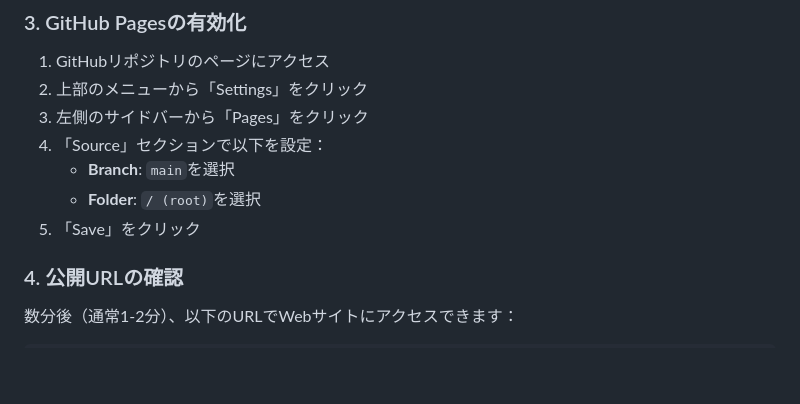
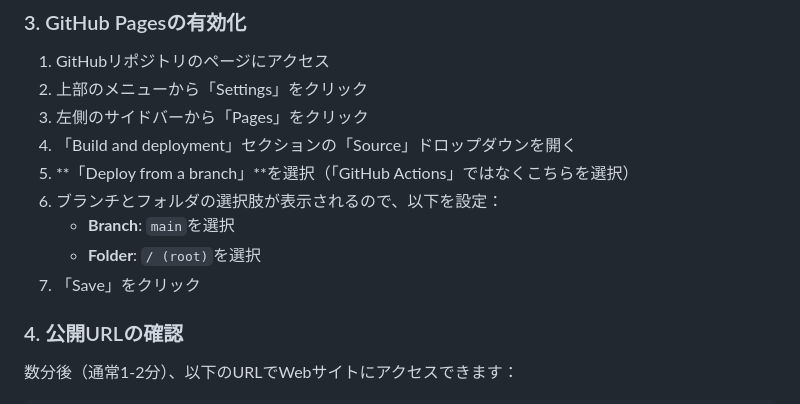
Before and after one commit to honma-0031/AI_bukatsu, a Markdown page: README.md, the part around the change. GitHub-like rendering; blank space fills up the shorter version.

Commit message:
Update GitHub Pages setup instructions

```diff
--- a/README.md
+++ b/README.md
@@ -56,10 +56,12 @@ git push -u origin main
 1. GitHubリポジトリのページにアクセス
 2. 上部のメニューから「Settings」をクリック
 3. 左側のサイドバーから「Pages」をクリック
-4. 「Source」セクションで以下を設定：
+4. 「Build and deployment」セクションの「Source」ドロップダウンを開く
+5. **「Deploy from a branch」**を選択（「GitHub Actions」ではなくこちらを選択）
+6. ブランチとフォルダの選択肢が表示されるので、以下を設定：
    - **Branch**: `main`を選択
    - **Folder**: `/ (root)`を選択
-5. 「Save」をクリック
+7. 「Save」をクリック
 
 ### 4. 公開URLの確認
 
```
